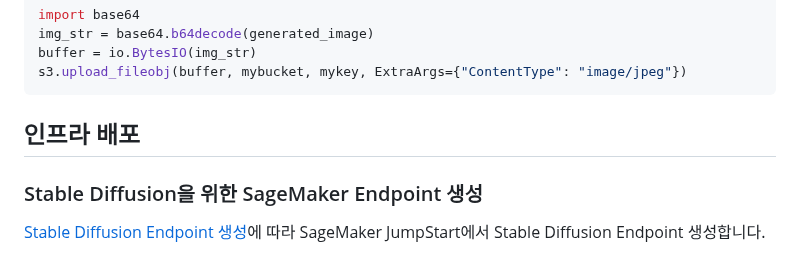
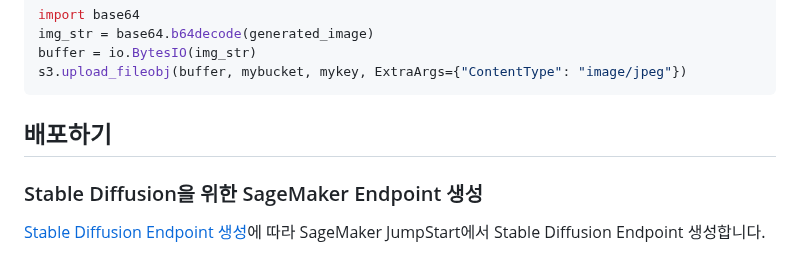
Before and after one commit to kyopark2014/stable-diffusion-api-server, a Markdown page: README.md, the part around one of its changes. GitHub-like rendering.

````diff
--- a/README.md
+++ b/README.md
@@ -117,7 +117,7 @@ buffer = io.BytesIO(img_str)
 s3.upload_fileobj(buffer, mybucket, mykey, ExtraArgs={"ContentType": "image/jpeg"})
 ```
 
-## 인프라 배포
+## 배포하기
 
 ### Stable Diffusion을 위한 SageMaker Endpoint 생성
 
````
Also changed, not shown: other parts of README.md (+1 -1 lines).
